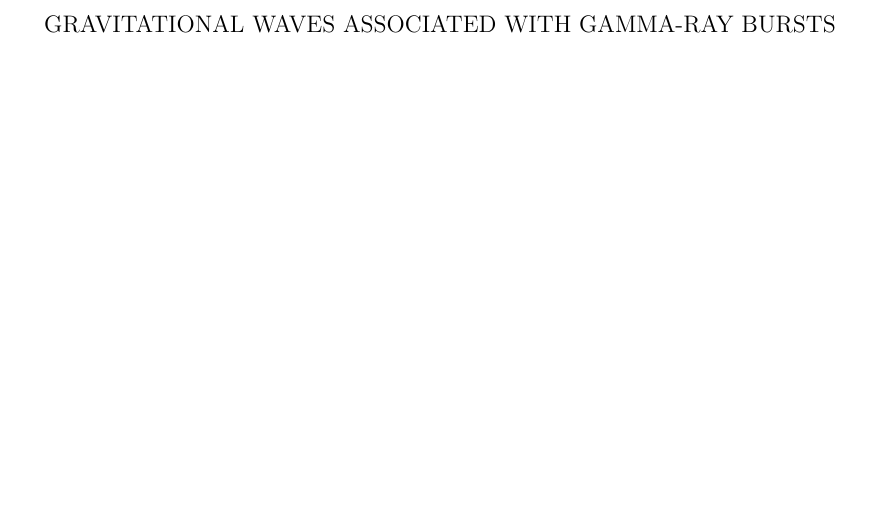
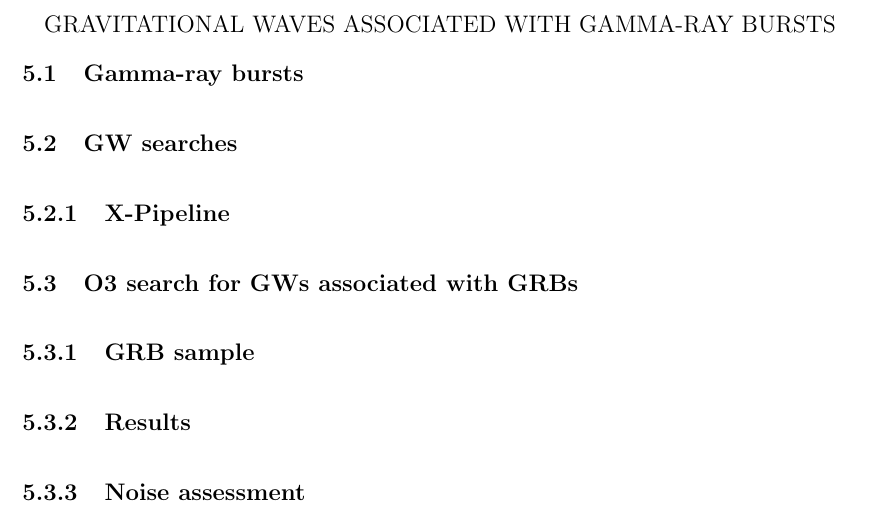
Before and after one commit to pdqnguyen/dissertation, a LaTeX thesis (main.tex, which reads grb.tex): part of page 63 of 67, cut so that both start at the same text, the shorter picture padded with empty space. Compiled offline with pdfLaTeX.

Commit message:
grb outline

```diff
--- a/grb.tex
+++ b/grb.tex
@@ -1 +1,15 @@
 \chapter{Gravitational waves associated with gamma-ray bursts}
+
+\section{Gamma-ray bursts}
+
+\section{GW searches}
+
+\subsection{X-Pipeline}
+
+\section{O3 search for GWs associated with GRBs}
+
+\subsection{GRB sample}
+
+\subsection{Results}
+
+\subsection{Noise assessment}
```
Also changed, not shown: main.pdf.
